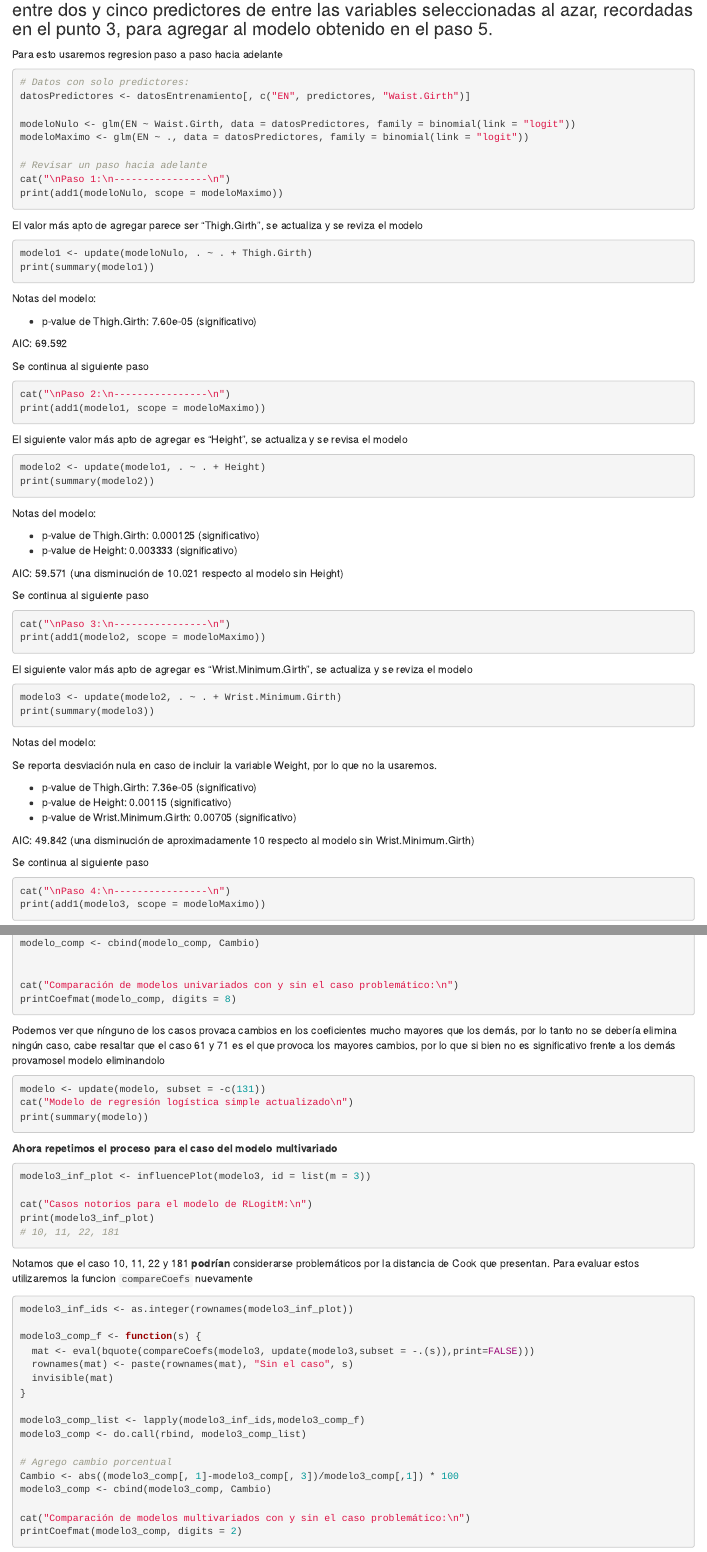
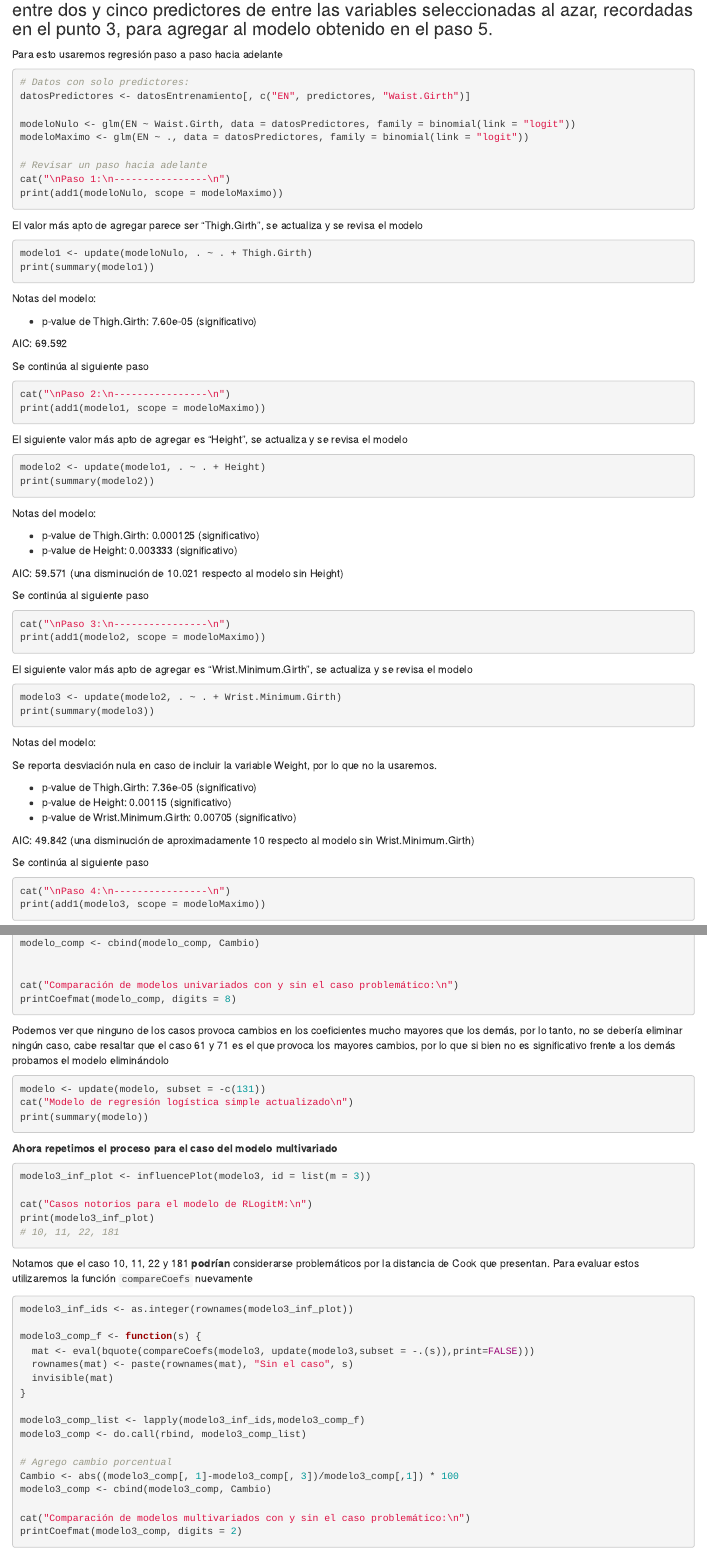
Before and after one commit to ByronCaices/EST-INF-EPS09-11, an R Markdown document (EP10-respuesta-equipo-2.Rmd): the page in a window 1100 px wide, from 1830 px down, and a second part further down, joined at a grey line. Rendered offline with R 4.5, knitr and Pandoc, with nearby package versions; the code chunks are not run, so their results and figures are left out.

Commit message:
ortografia

````diff
--- a/EP10-respuesta-equipo-2.Rmd
+++ b/EP10-respuesta-equipo-2.Rmd
@@ -118,7 +118,7 @@ summary(modelo)
 
 ### 6- Usando estas herramientas para la exploración de modelos del entorno R, buscar entre dos y cinco predictores de entre las variables seleccionadas al azar, recordadas en el punto 3, para agregar al modelo obtenido en el paso 5.
 
-Para esto usaremos regresion paso a paso hacia adelante
+Para esto usaremos regresión paso a paso hacia adelante
 ```{r modelo multiple}
 # Datos con solo predictores:
 datosPredictores <- datosEntrenamiento[, c("EN", predictores, "Waist.Girth")]
@@ -131,7 +131,7 @@ cat("\nPaso 1:\n----------------\n")
 print(add1(modeloNulo, scope = modeloMaximo))
 ```
 
-El valor más apto de agregar parece ser "Thigh.Girth", se actualiza y se reviza el modelo
+El valor más apto de agregar parece ser "Thigh.Girth", se actualiza y se revisa el modelo
 ```{r}
 modelo1 <- update(modeloNulo, . ~ . + Thigh.Girth)
 print(summary(modelo1))
@@ -142,7 +142,7 @@ Notas del modelo:
 
 AIC: 69.592
 
-Se continua al siguiente paso
+Se continúa al siguiente paso
 ```{r}
 cat("\nPaso 2:\n----------------\n")
 print(add1(modelo1, scope = modeloMaximo))
@@ -160,13 +160,13 @@ Notas del modelo:
 
 AIC: 59.571 (una disminución de 10.021 respecto al modelo sin Height)
 
-Se continua al siguiente paso
+Se continúa al siguiente paso
 ```{r}
 cat("\nPaso 3:\n----------------\n")
 print(add1(modelo2, scope = modeloMaximo))
 ```
 
-El siguiente valor más apto de agregar es "Wrist.Minimum.Girth",  se actualiza y se reviza el modelo
+El siguiente valor más apto de agregar es "Wrist.Minimum.Girth",  se actualiza y se revisa el modelo
 ```{r}
 modelo3 <- update(modelo2, . ~ . + Wrist.Minimum.Girth)
 print(summary(modelo3))
@@ -181,7 +181,7 @@ Se reporta desviación nula en caso de incluir la variable Weight, por lo que no
 
 AIC: 49.842 (una disminución de aproximadamente 10 respecto al modelo sin Wrist.Minimum.Girth)
 
-Se continua al siguiente paso
+Se continúa al siguiente paso
 ```{r}
 cat("\nPaso 4:\n----------------\n")
 print(add1(modelo3, scope = modeloMaximo))
@@ -274,7 +274,7 @@ printCoefmat(modelo_comp, digits = 8)
 
 ```
 
-Podemos ver que nínguno de los casos provaca cambios en los coeficientes mucho mayores que los demás, por lo tanto no se debería elimina ningún caso, cabe resaltar que el caso 61 y 71 es el que provoca los mayores cambios, por lo que si bien no es significativo frente a los demás provamosel modelo eliminandolo
+Podemos ver que ninguno de los casos provoca cambios en los coeficientes mucho mayores que los demás, por lo tanto, no se debería eliminar ningún caso, cabe resaltar que el caso 61 y 71 es el que provoca los mayores cambios, por lo que si bien no es significativo frente a los demás probamos el modelo eliminándolo
 
 ```{r Eliminar casos problemáticos}
 
@@ -291,7 +291,7 @@ cat("Casos notorios para el modelo de RLogitM:\n")
 print(modelo3_inf_plot)
 # 10, 11, 22, 181
 ```
-Notamos que el caso 10, 11, 22 y 181 **podrían** considerarse problemáticos por la distancia de Cook que presentan. Para evaluar estos utilizaremos la funcion `compareCoefs` nuevamente
+Notamos que el caso 10, 11, 22 y 181 **podrían** considerarse problemáticos por la distancia de Cook que presentan. Para evaluar estos utilizaremos la función `compareCoefs` nuevamente
 
 ```{r Análisis de casos problematicos para el modelo multiple}
 modelo3_inf_ids <- as.integer(rownames(modelo3_inf_plot))
````
Also changed, not shown: EP10-respuesta-equipo-2.Rmd (6 more changed lines), 1 other file.
